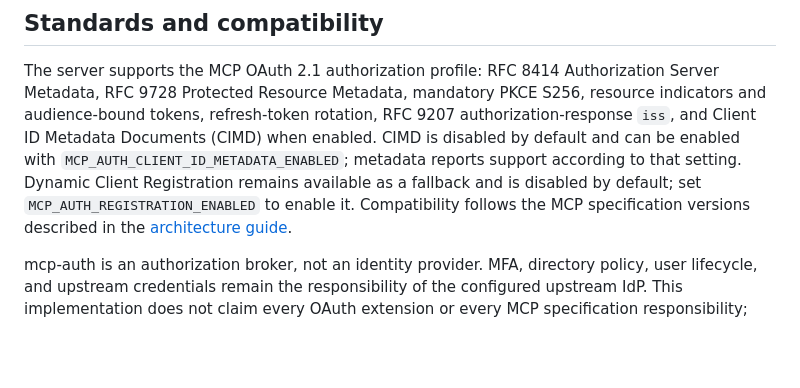
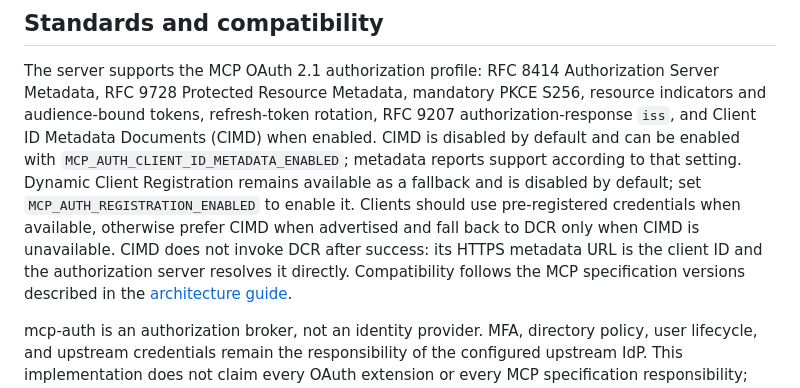
Before and after one commit to Agent-Hellboy/mcp-auth, a Markdown page: docs/auth-server.md, the part around the change. GitHub-like rendering; blank space fills up the shorter version.

```diff
--- a/docs/auth-server.md
+++ b/docs/auth-server.md
@@ -14,6 +14,10 @@ Documents (CIMD) when enabled. CIMD is disabled by default and can be enabled
 with `MCP_AUTH_CLIENT_ID_METADATA_ENABLED`; metadata reports support according
 to that setting. Dynamic Client Registration remains available as a fallback
 and is disabled by default; set `MCP_AUTH_REGISTRATION_ENABLED` to enable it.
+Clients should use pre-registered credentials when available, otherwise prefer
+CIMD when advertised and fall back to DCR only when CIMD is unavailable. CIMD
+does not invoke DCR after success: its HTTPS metadata URL is the client ID and
+the authorization server resolves it directly.
 Compatibility follows the MCP
 specification versions described in the
 [architecture guide](architecture.md#standards-and-roles).
```
Also changed, not shown: README.md (+4 -2 lines), docs/architecture.md (+7 -2 lines).
